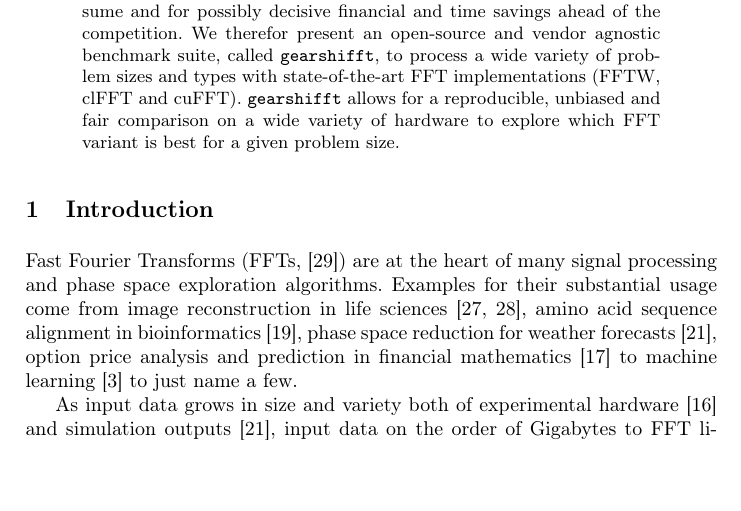
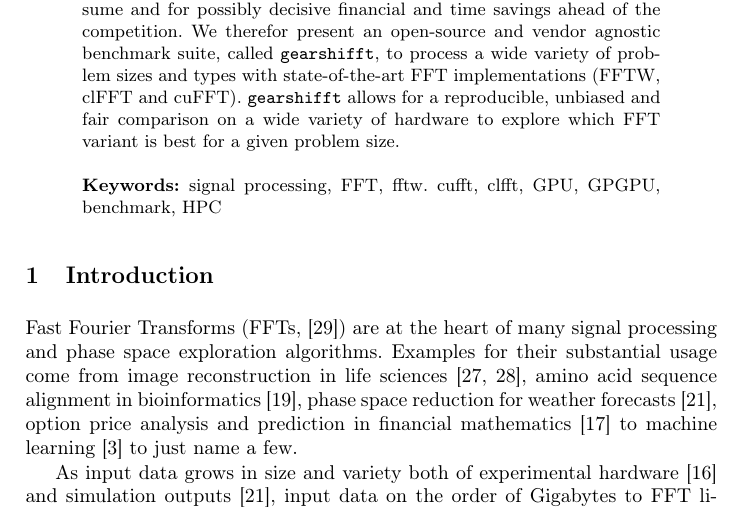
Before and after one commit to psteinb/gearshifft_publication, a LaTeX thesis (gearshifft.tex): part of page 1 of 23 before the commit and part of page 1 of 24 after it, cut so that both start at the same text, the shorter picture padded with empty space. Compiled offline with pdfLaTeX.

Commit message:
added keywords to abstract

```diff
--- a/gearshifft.tex
+++ b/gearshifft.tex
@@ -120,39 +120,9 @@
 
 \begin{abstract}
   Fast Fourier Transforms (FFTs) are exploited in a wide variety of fields ranging from computer science to natural sciences and engineering. Most applications use frequency field information for filtering in a myriad of fashions. With the rising data production bandwidths of experimental hardware and modern simulations, judging best what algorithmic tool to apply, can be vital to any scientific endeavor. FFTs are no exception to this. Moreover, as tailored FFT implementations exist for an ever increasing variety of high performance computer hardware, choosing the best performing FFT implementation has strong implications for the hardware to purchase in the future, for resources FFTs consume and for possibly decisive financial and time savings ahead of the competition. We therefor present an open-source and vendor agnostic benchmark suite, called \gearshifft{}, to process a wide variety of problem sizes and types with state-of-the-art FFT implementations (FFTW, clFFT and cuFFT). \gearshifft{} allows for a reproducible, unbiased and fair comparison on a wide variety of hardware to explore which FFT variant is best for a given problem size.
-% The abstract should summarize the contents of the paper
-% using at least 70 and at most 150 words. It will be set in 9-point
-% font size and be inset 1.0 cm from the right and left margins.
-% There will be two blank lines before and after the Abstract. \dots
-% \keywords{computational geometry, graph theory, Hamilton cycles}
+\keywords{signal processing, FFT, fftw. cufft, clfft, GPU, GPGPU, benchmark, HPC}
 \end{abstract}
 
-% \section{Test}
-% \label{sec:test}
-% \begin{definition}
-%   \label{def:d1}
-%   Definition comes here.
-%   \begin{equation}
-%     \label{eq:e1}
-%     \kappa \cdot \lambda = \int_0^\infty x\mathrm{d}x
-%   \end{equation}
-% \end{definition}
-% \begin{definition}
-%   \label{def:d2}
-%   Definition comes here.
-%   \begin{equation}
-%     \label{eq:e2}
-%     \mathcal{U}(\mathbf{B}) = \int_0^\infty y\mathrm{d}y
-%   \end{equation}
-% \end{definition}
-% \begin{theorem}
-%   \label{thm:t1}
-%   Theorem comes here.
-% \end{theorem}
-
-% Refer to \cref{def:d1} with \cref{eq:e1}.
-% Refer to \cref{def:d2} with \cref{eq:e2} in \cref{sec:test} for \cref{thm:t1}.
-% Please read \cite{montecarlo}.
 
 \section{Introduction}
 \label{sec:intro}
```
